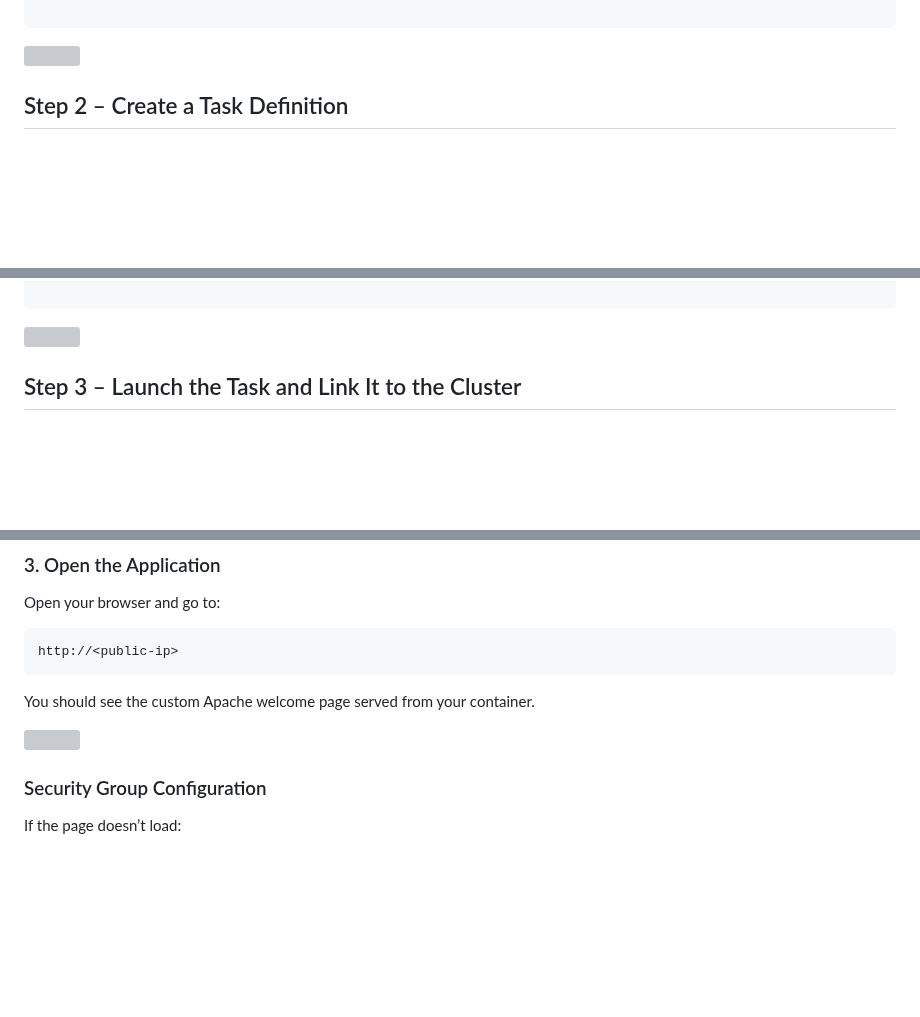
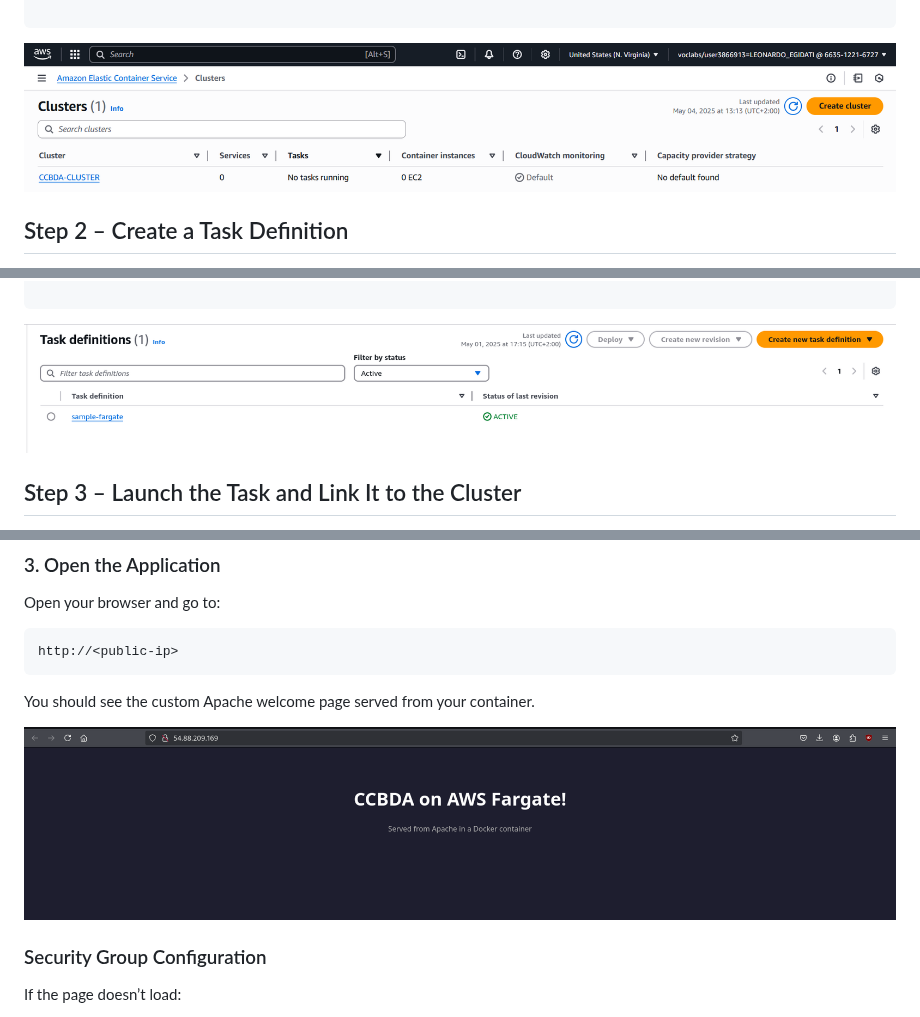
Before and after one commit to CCBDA-UPC/Research-Projects-2025, a Markdown page: fargate/README.md, 3 parts joined by grey strips. Drawn GitHub-style; blank space fills up the shorter version; grey boxes are pictures that could not be loaded.

````diff
--- a/fargate/README.md
+++ b/fargate/README.md
@@ -194,7 +194,7 @@ First of all we will create a AWS Elastic Container Service cluster. A cluster i
 
 ```
 
-![](../screenshots/1-creation_cluster.png)
+![](screenshots/1-creation_cluster.png)
 
 ## Step 2 – Create a Task Definition
 
@@ -308,7 +308,7 @@ Sample output:
 
 ```
 
-![](../screenshots/x-screenshot-1.png)
+![](screenshots/x-screenshot-1.png)
 
 ## Step 3 – Launch the Task and Link It to the Cluster
 
@@ -438,7 +438,7 @@ http://<public-ip>
 
 You should see the custom Apache welcome page served from your container.
 
-![](../screenshots/x-screenshot-5.png)
+![](screenshots/x-screenshot-5.png)
 
 ### Security Group Configuration
 
````
Also changed, not shown: other parts of fargate/README.md (+10 -10 lines).
